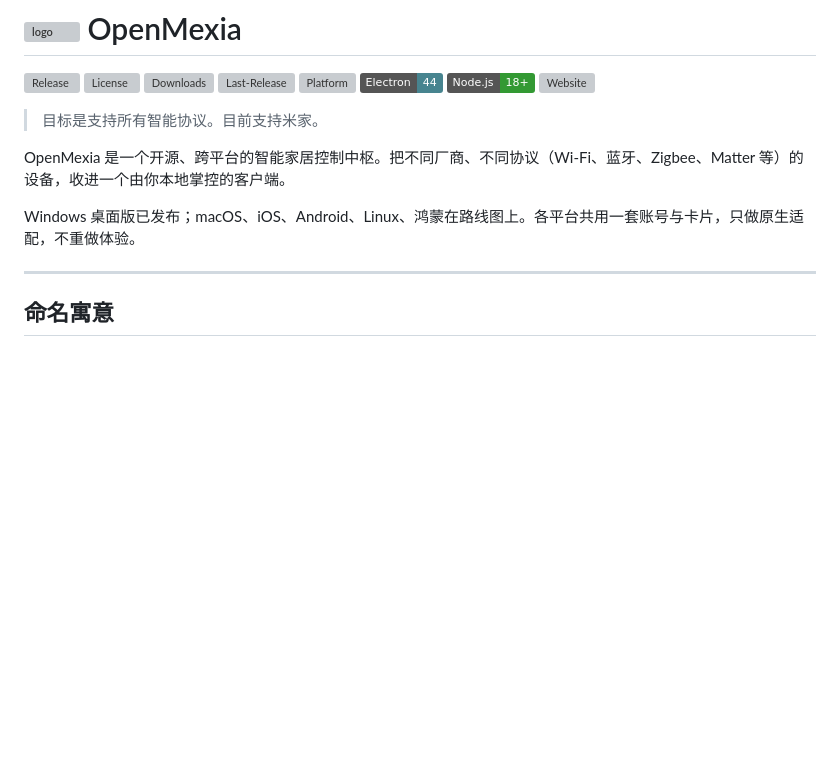
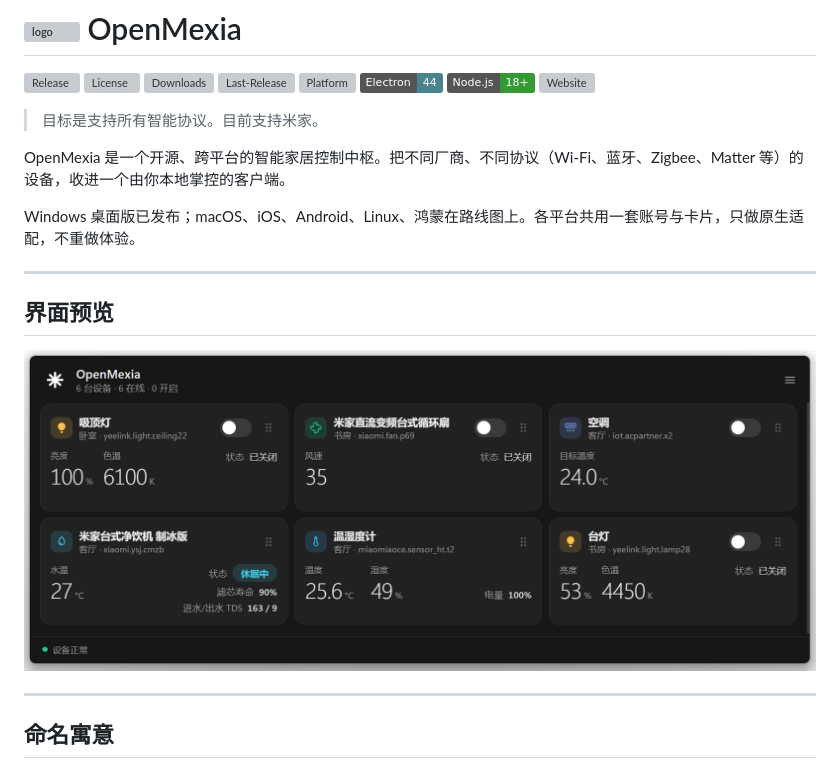
Before and after one commit to HZDavy/OpenMexia, a Markdown page: README.md, the part around the change. GitHub-like rendering; pictures changed too: assets/screenshot.png (added); badges without logos; blank space fills up the shorter version; grey boxes are pictures that could not be loaded.

Commit message:
docs: 在 README 增加界面预览截图

```diff
--- a/README.md
+++ b/README.md
@@ -6,6 +6,11 @@
 OpenMexia 是一个开源、跨平台的智能家居控制中枢。把不同厂商、不同协议（Wi-Fi、蓝牙、Zigbee、Matter 等）的设备，收进一个由你本地掌控的客户端。
 
 Windows 桌面版已发布；macOS、iOS、Android、Linux、鸿蒙在路线图上。各平台共用一套账号与卡片，只做原生适配，不重做体验。
+
+---
+## 界面预览
+
+![OpenMexia 界面预览](assets/screenshot.png)
 
 ---
 ## 命名寓意
```
